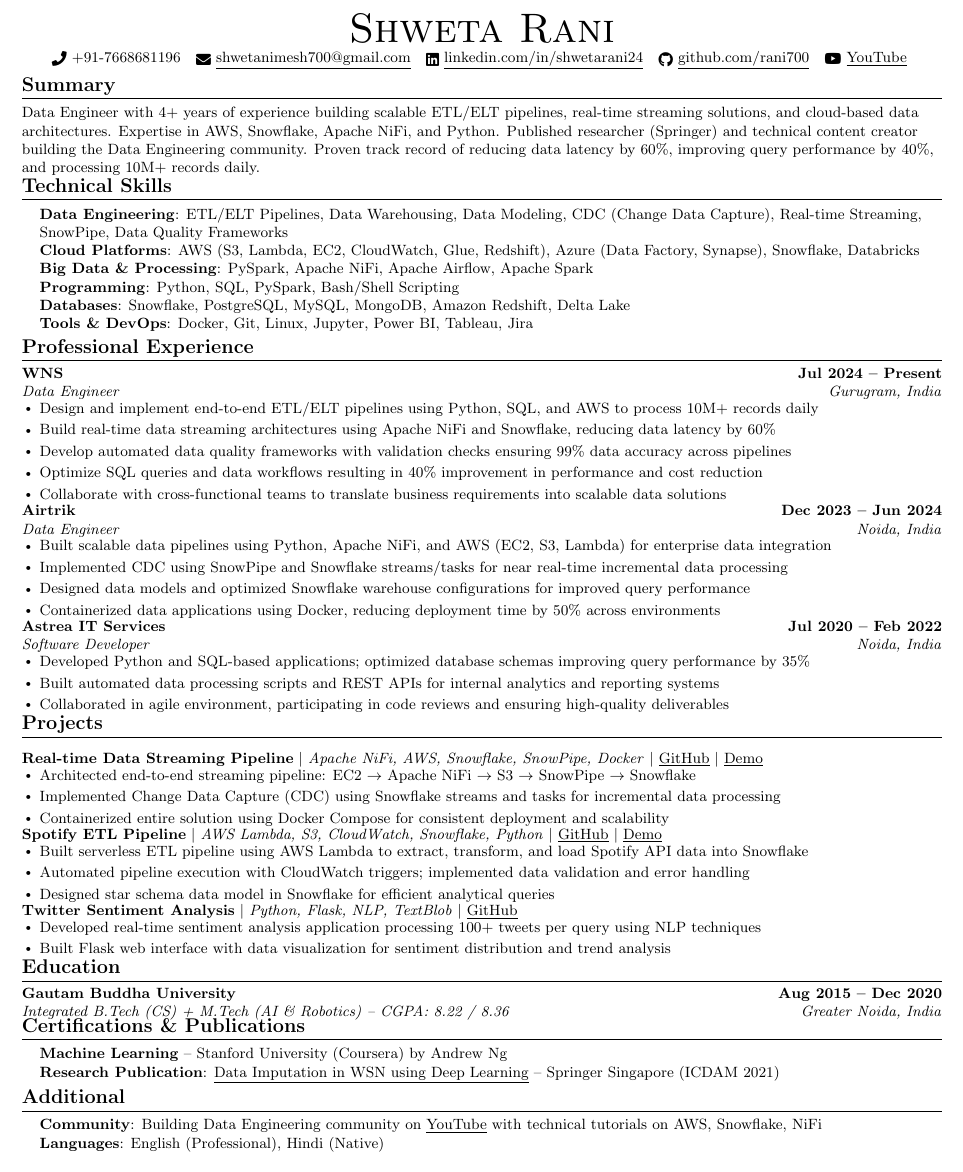
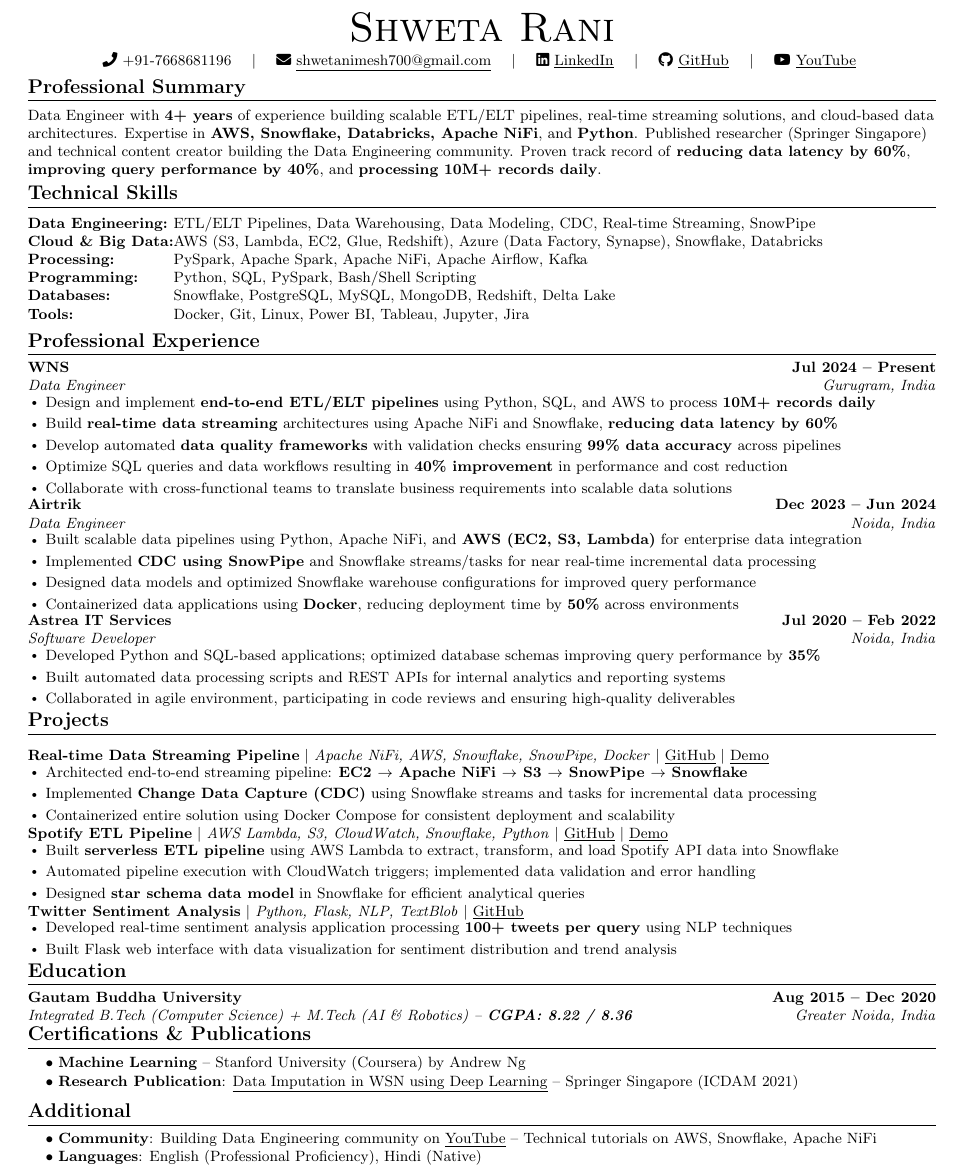
Before and after one commit to rani700/resume, a LaTeX CV (Shweta_Rani_Resume_1Page.tex): part of the page, cut so that both start at the same text. Compiled offline with pdfLaTeX.

Commit message:
Formatting correction

```diff
--- a/Shweta_Rani_Resume_1Page.tex
+++ b/Shweta_Rani_Resume_1Page.tex
@@ -71,8 +71,6 @@
     \end{tabular*}\vspace{-7pt}
 }
 
-\newcommand{\resumeSubItem}[1]{\resumeItem{#1}\vspace{-4pt}}
-
 \renewcommand\labelitemi{$\vcenter{\hbox{\tiny$\bullet$}}$}
 \renewcommand\labelitemii{$\vcenter{\hbox{\tiny$\bullet$}}$}
 
@@ -86,36 +84,34 @@
 
 %----------HEADING----------
 \begin{center}
-    {\Huge \scshape Shweta Rani} \\ \vspace{1pt}
+    {\Huge \scshape Shweta Rani} \\ \vspace{3pt}
     \small
-    \raisebox{-0.1\height}\faPhone\ +91-7668681196 ~
-    \href{mailto:shwetanimesh700@gmail.com}{\raisebox{-0.2\height}\faEnvelope\ \underline{shwetanimesh700@gmail.com}} ~
-    \href{https://linkedin.com/in/shwetarani24}{\raisebox{-0.2\height}\faLinkedin\ \underline{linkedin.com/in/shwetarani24}} ~
-    \href{https://github.com/rani700}{\raisebox{-0.2\height}\faGithub\ \underline{github.com/rani700}} ~
-    \href{https://youtube.com/@ShwetaNimesh}{\raisebox{-0.2\height}\faYoutube\ \underline{YouTube}}
+    \faPhone\ +91-7668681196 \quad $|$ \quad
+    \href{mailto:shwetanimesh700@gmail.com}{\faEnvelope\ \underline{shwetanimesh700@gmail.com}} \quad $|$ \quad
+    \href{https://linkedin.com/in/shwetarani24}{\faLinkedin\ \underline{LinkedIn}} \quad $|$ \quad
+    \href{https://github.com/rani700}{\faGithub\ \underline{GitHub}} \quad $|$ \quad
+    \href{https://youtube.com/@ShwetaNimesh}{\faYoutube\ \underline{YouTube}}
     \vspace{-8pt}
 \end{center}
 
 %-----------SUMMARY-----------
-\section{Summary}
+\section{Professional Summary}
 \small{
-Data Engineer with 4+ years of experience building scalable ETL/ELT pipelines, real-time streaming solutions, and cloud-based data architectures. Expertise in AWS, Snowflake, Apache NiFi, and Python. Published researcher (Springer) and technical content creator building the Data Engineering community. Proven track record of reducing data latency by 60\%, improving query performance by 40\%, and processing 10M+ records daily.
+Data Engineer with \textbf{4+ years} of experience building scalable ETL/ELT pipelines, real-time streaming solutions, and cloud-based data architectures. Expertise in \textbf{AWS, Snowflake, Databricks, Apache NiFi}, and \textbf{Python}. Published researcher (Springer Singapore) and technical content creator building the Data Engineering community. Proven track record of \textbf{reducing data latency by 60\%}, \textbf{improving query performance by 40\%}, and \textbf{processing 10M+ records daily}.
 }
-\vspace{-12pt}
+\vspace{-10pt}
 
 %-----------TECHNICAL SKILLS-----------
 \section{Technical Skills}
- \begin{itemize}[leftmargin=0.15in, label={}]
-    \small{\item{
-     \textbf{Data Engineering}{: ETL/ELT Pipelines, Data Warehousing, Data Modeling, CDC (Change Data Capture), Real-time Streaming, SnowPipe, Data Quality Frameworks} \\
-     \textbf{Cloud Platforms}{: AWS (S3, Lambda, EC2, CloudWatch, Glue, Redshift), Azure (Data Factory, Synapse), Snowflake, Databricks} \\
-     \textbf{Big Data \& Processing}{: PySpark, Apache NiFi, Apache Airflow, Apache Spark} \\
-     \textbf{Programming}{: Python, SQL, PySpark, Bash/Shell Scripting} \\
-     \textbf{Databases}{: Snowflake, PostgreSQL, MySQL, MongoDB, Amazon Redshift, Delta Lake} \\
-     \textbf{Tools \& DevOps}{: Docker, Git, Linux, Jupyter, Power BI, Tableau, Jira}
-    }}
- \end{itemize}
-\vspace{-15pt}
+\begin{tabular}{@{} l l}
+    \textbf{Data Engineering:} & ETL/ELT Pipelines, Data Warehousing, Data Modeling, CDC, Real-time Streaming, SnowPipe \\
+    \textbf{Cloud \& Big Data:} & AWS (S3, Lambda, EC2, Glue, Redshift), Azure (Data Factory, Synapse), Snowflake, Databricks \\
+    \textbf{Processing:} & PySpark, Apache Spark, Apache NiFi, Apache Airflow, Kafka \\
+    \textbf{Programming:} & Python, SQL, PySpark, Bash/Shell Scripting \\
+    \textbf{Databases:} & Snowflake, PostgreSQL, MySQL, MongoDB, Redshift, Delta Lake \\
+    \textbf{Tools:} & Docker, Git, Linux, Power BI, Tableau, Jupyter, Jira \\
+\end{tabular}
+\vspace{-8pt}
 
 %-----------EXPERIENCE-----------
 \section{Professional Experience}
@@ -136,23 +132,23 @@
       {Airtrik}{Dec 2023 -- Jun 2024}
       {Data Engineer}{Noida, India}
       \resumeItemListStart
-        \resumeItem{Built scalable data pipelines using Python, Apache NiFi, and AWS (EC2, S3, Lambda) for enterprise data integration}
-        \resumeItem{Implemented CDC using SnowPipe and Snowflake streams/tasks for near real-time incremental data processing}
+        \resumeItem{Built scalable data pipelines using Python, Apache NiFi, and \textbf{AWS (EC2, S3, Lambda)} for enterprise data integration}
+        \resumeItem{Implemented \textbf{CDC using SnowPipe} and Snowflake streams/tasks for near real-time incremental data processing}
         \resumeItem{Designed data models and optimized Snowflake warehouse configurations for improved query performance}
-        \resumeItem{Containerized data applications using Docker, reducing deployment time by 50\% across environments}
+        \resumeItem{Containerized data applications using \textbf{Docker}, reducing deployment time by \textbf{50\%} across environments}
       \resumeItemListEnd
 
     \resumeSubheading
       {Astrea IT Services}{Jul 2020 -- Feb 2022}
       {Software Developer}{Noida, India}
       \resumeItemListStart
-        \resumeItem{Developed Python and SQL-based applications; optimized database schemas improving query performance by 35\%}
+        \resumeItem{Developed Python and SQL-based applications; optimized database schemas improving query performance by \textbf{35\%}}
         \resumeItem{Built automated data processing scripts and REST APIs for internal analytics and reporting systems}
         \resumeItem{Collaborated in agile environment, participating in code reviews and ensuring high-quality deliverables}
       \resumeItemListEnd
 
   \resumeSubHeadingListEnd
-\vspace{-15pt}
+\vspace{-14pt}
 
 %-----------PROJECTS-----------
 \section{Projects}
@@ -161,56 +157,56 @@
       \resumeProjectHeading
           {\textbf{Real-time Data Streaming Pipeline} $|$ \emph{Apache NiFi, AWS, Snowflake, SnowPipe, Docker} $|$ \href{https://github.com/rani700/RealTime-Data-Streaming-using-Apache-Nifi-AWS-and-Snowflake}{\underline{GitHub}} $|$ \href{https://www.youtube.com/watch?v=wH_MlgZoMhA}{\underline{Demo}}}{}
           \resumeItemListStart
-            \resumeItem{Architected end-to-end streaming pipeline: EC2 $\rightarrow$ Apache NiFi $\rightarrow$ S3 $\rightarrow$ SnowPipe $\rightarrow$ Snowflake}
-            \resumeItem{Implemented Change Data Capture (CDC) using Snowflake streams and tasks for incremental data processing}
+            \resumeItem{Architected end-to-end streaming pipeline: \textbf{EC2 $\rightarrow$ Apache NiFi $\rightarrow$ S3 $\rightarrow$ SnowPipe $\rightarrow$ Snowflake}}
+            \resumeItem{Implemented \textbf{Change Data Capture (CDC)} using Snowflake streams and tasks for incremental data processing}
             \resumeItem{Containerized entire solution using Docker Compose for consistent deployment and scalability}
           \resumeItemListEnd
-          \vspace{-13pt}
+          \vspace{-12pt}
 
       \resumeProjectHeading
           {\textbf{Spotify ETL Pipeline} $|$ \emph{AWS Lambda, S3, CloudWatch, Snowflake, Python} $|$ \href{https://github.com/rani700/SpotifyData-ETL-Pipeline}{\underline{GitHub}} $|$ \href{https://www.youtube.com/watch?v=rFcpMrcK25M}{\underline{Demo}}}{}
           \resumeItemListStart
-            \resumeItem{Built serverless ETL pipeline using AWS Lambda to extract, transform, and load Spotify API data into Snowflake}
+            \resumeItem{Built \textbf{serverless ETL pipeline} using AWS Lambda to extract, transform, and load Spotify API data into Snowflake}
             \resumeItem{Automated pipeline execution with CloudWatch triggers; implemented data validation and error handling}
-            \resumeItem{Designed star schema data model in Snowflake for efficient analytical queries}
+            \resumeItem{Designed \textbf{star schema data model} in Snowflake for efficient analytical queries}
           \resumeItemListEnd
-          \vspace{-13pt}
+          \vspace{-12pt}
 
       \resumeProjectHeading
           {\textbf{Twitter Sentiment Analysis} $|$ \emph{Python, Flask, NLP, TextBlob} $|$ \href{https://github.com/rani700/sentiment-analysis}{\underline{GitHub}}}{}
           \resumeItemListStart
-            \resumeItem{Developed real-time sentiment analysis application processing 100+ tweets per query using NLP techniques}
+            \resumeItem{Developed real-time sentiment analysis application processing \textbf{100+ tweets per query} using NLP techniques}
             \resumeItem{Built Flask web interface with data visualization for sentiment distribution and trend analysis}
           \resumeItemListEnd
 
     \resumeSubHeadingListEnd
-\vspace{-15pt}
+\vspace{-14pt}
 
 %-----------EDUCATION-----------
 \section{Education}
   \resumeSubHeadingListStart
     \resumeSubheading
       {Gautam Buddha University}{Aug 2015 -- Dec 2020}
-      {Integrated B.Tech (CS) + M.Tech (AI \& Robotics) -- CGPA: 8.22 / 8.36}{Greater Noida, India}
+      {Integrated B.Tech (Computer Science) + M.Tech (AI \& Robotics) -- \textbf{CGPA: 8.22 / 8.36}}{Greater Noida, India}
   \resumeSubHeadingListEnd
-\vspace{-14pt}
+\vspace{-12pt}
 
 %-----------CERTIFICATIONS & PUBLICATIONS-----------
 \section{Certifications \& Publications}
  \begin{itemize}[leftmargin=0.15in, label={}]
     \small{\item{
-     \textbf{Machine Learning} -- Stanford University (Coursera) by Andrew Ng \\
-     \textbf{Research Publication}: \href{https://link.springer.com/book/10.1007/978-981-15-8335-3}{\underline{Data Imputation in WSN using Deep Learning}} -- Springer Singapore (ICDAM 2021)
+     $\bullet$ \textbf{Machine Learning} -- Stanford University (Coursera) by Andrew Ng \\
+     $\bullet$ \textbf{Research Publication}: \href{https://link.springer.com/book/10.1007/978-981-15-8335-3}{\underline{Data Imputation in WSN using Deep Learning}} -- Springer Singapore (ICDAM 2021)
     }}
  \end{itemize}
-\vspace{-14pt}
+\vspace{-12pt}
 
 %-----------ADDITIONAL-----------
 \section{Additional}
  \begin{itemize}[leftmargin=0.15in, label={}]
     \small{\item{
-     \textbf{Community}: Building Data Engineering community on \href{https://youtube.com/@ShwetaNimesh}{\underline{YouTube}} with technical tutorials on AWS, Snowflake, NiFi \\
-     \textbf{Languages}: English (Professional), Hindi (Native)
+     $\bullet$ \textbf{Community}: Building Data Engineering community on \href{https://youtube.com/@ShwetaNimesh}{\underline{YouTube}} -- Technical tutorials on AWS, Snowflake, Apache NiFi \\
+     $\bullet$ \textbf{Languages}: English (Professional Proficiency), Hindi (Native)
     }}
  \end{itemize}
 
```
Also changed, not shown: Shweta_Rani_Resume_1Page.pdf, Shweta_Rani_Resume_1Page.tex (28 more changed lines), 3 other files.
